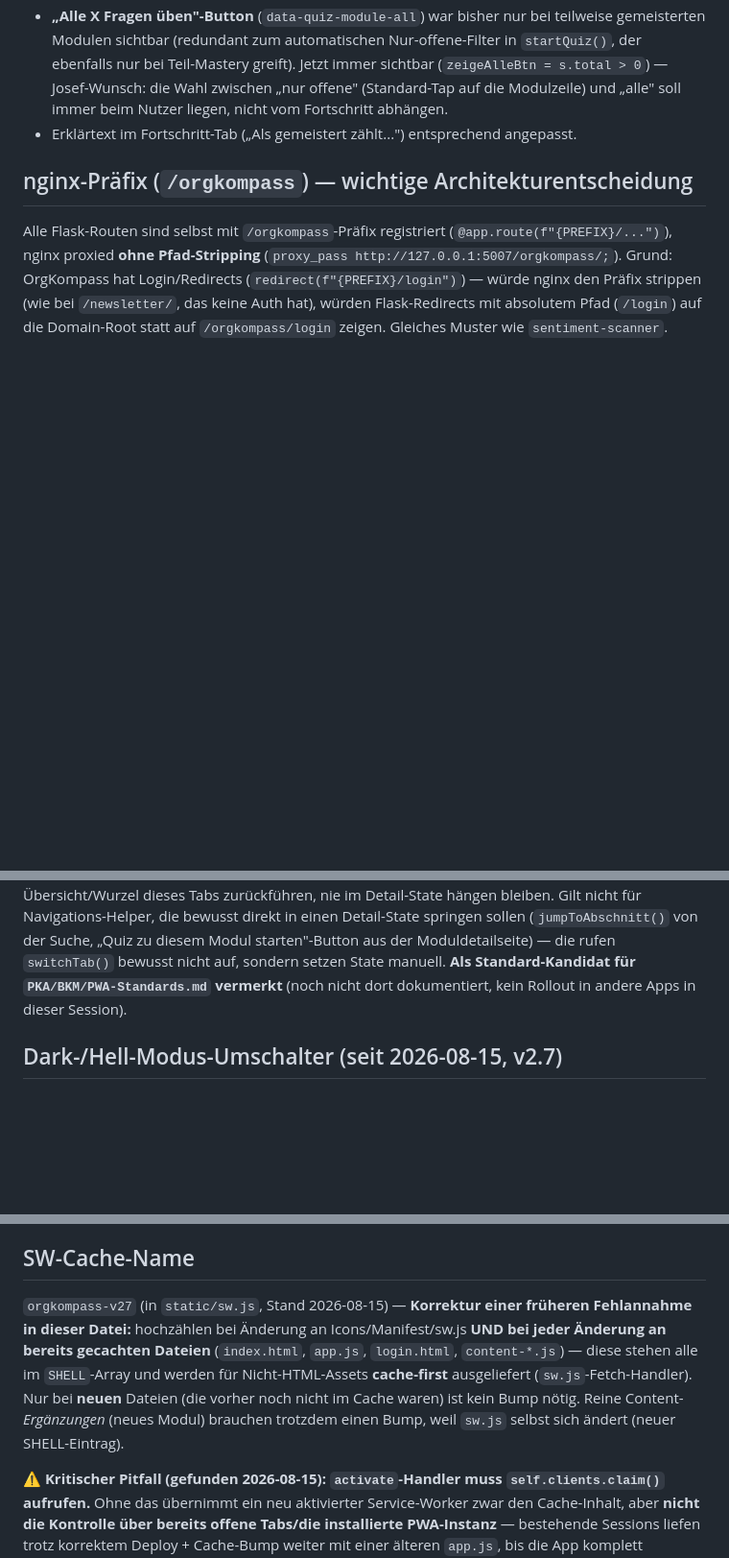
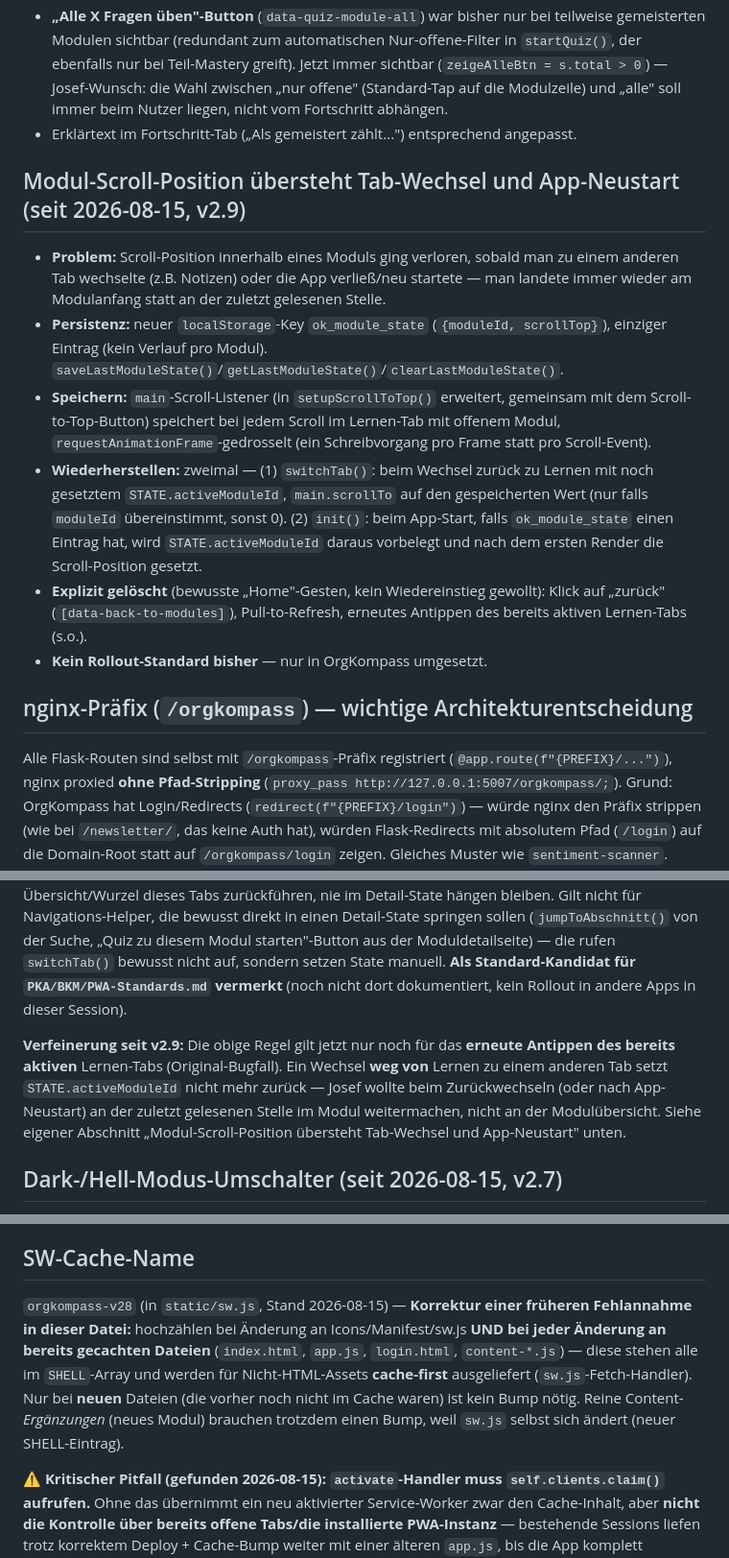
Before and after one commit to sEppofaz/OrgKompass, a Markdown page: CLAUDE.md, 3 parts joined by grey strips. Shown at 96% size. GitHub-like rendering; blank space fills up the shorter version.

Commit message:
CLAUDE.md: Modul-Scroll-Persistenz (v2.9) dokumentiert, v2.6-Standard verfeinert
Co-Authored-By: Claude Sonnet 5 <noreply@anthropic.com>
Claude-Session: https://claude.ai/code/session_01KuziN1fEm9iBSdUxCAzF4Z

```diff
--- a/CLAUDE.md
+++ b/CLAUDE.md
@@ -62,6 +62,15 @@ Nach jeder Änderung an `check_erinnerungen.py`/`notizen_store.py`: kein Neustar
 - **„Alle X Fragen üben"-Button** (`data-quiz-module-all`) war bisher nur bei teilweise gemeisterten Modulen sichtbar (redundant zum automatischen Nur-offene-Filter in `startQuiz()`, der ebenfalls nur bei Teil-Mastery greift). Jetzt immer sichtbar (`zeigeAlleBtn = s.total > 0`) — Josef-Wunsch: die Wahl zwischen „nur offene" (Standard-Tap auf die Modulzeile) und „alle" soll immer beim Nutzer liegen, nicht vom Fortschritt abhängen.
 - Erklärtext im Fortschritt-Tab („Als gemeistert zählt...") entsprechend angepasst.
 
+## Modul-Scroll-Position übersteht Tab-Wechsel und App-Neustart (seit 2026-08-15, v2.9)
+
+- **Problem:** Scroll-Position innerhalb eines Moduls ging verloren, sobald man zu einem anderen Tab wechselte (z.B. Notizen) oder die App verließ/neu startete — man landete immer wieder am Modulanfang statt an der zuletzt gelesenen Stelle.
+- **Persistenz:** neuer `localStorage`-Key `ok_module_state` (`{moduleId, scrollTop}`), einziger Eintrag (kein Verlauf pro Modul). `saveLastModuleState()`/`getLastModuleState()`/`clearLastModuleState()`.
+- **Speichern:** `main`-Scroll-Listener (in `setupScrollToTop()` erweitert, gemeinsam mit dem Scroll-to-Top-Button) speichert bei jedem Scroll im Lernen-Tab mit offenem Modul, `requestAnimationFrame`-gedrosselt (ein Schreibvorgang pro Frame statt pro Scroll-Event).
+- **Wiederherstellen:** zweimal — (1) `switchTab()`: beim Wechsel zurück zu Lernen mit noch gesetztem `STATE.activeModuleId`, `main.scrollTo` auf den gespeicherten Wert (nur falls `moduleId` übereinstimmt, sonst 0). (2) `init()`: beim App-Start, falls `ok_module_state` einen Eintrag hat, wird `STATE.activeModuleId` daraus vorbelegt und nach dem ersten Render die Scroll-Position gesetzt.
+- **Explizit gelöscht** (bewusste „Home"-Gesten, kein Wiedereinstieg gewollt): Klick auf „zurück" (`[data-back-to-modules]`), Pull-to-Refresh, erneutes Antippen des bereits aktiven Lernen-Tabs (s.o.).
+- **Kein Rollout-Standard bisher** — nur in OrgKompass umgesetzt.
+
 ## nginx-Präfix (`/orgkompass`) — wichtige Architekturentscheidung
 
 Alle Flask-Routen sind selbst mit `/orgkompass`-Präfix registriert (`@app.route(f"{PREFIX}/...")`), nginx proxied **ohne Pfad-Stripping** (`proxy_pass http://127.0.0.1:5007/orgkompass/;`). Grund: OrgKompass hat Login/Redirects (`redirect(f"{PREFIX}/login")`) — würde nginx den Präfix strippen (wie bei `/newsletter/`, das keine Auth hat), würden Flask-Redirects mit absolutem Pfad (`/login`) auf die Domain-Root statt auf `/orgkompass/login` zeigen. Gleiches Muster wie `sentiment-scanner`. Betroffen: alle `@app.route()`, alle `redirect()`, plus 3 Frontend-Stellen mit absoluten Pfaden (`login.html` Form-Action, `app.js` `fetch()` zu `/api/ask`/`/api/ask-history`, Logout-Link).
@@ -73,6 +82,8 @@ Alle Flask-Routen sind selbst mit `/orgkompass`-Präfix registriert (`@app.route
 ## Tab-Wechsel setzt Drill-down-State zurück (seit 2026-08-15, v2.6)
 
 `switchTab()` setzt bei jedem Tab-Button-Klick **alle** Drill-down-States zurück (`STATE.activeModuleId = null`, `STATE.quiz = null`, `STATE.einstufung = null`), nicht nur `STATE.quiz` wie ursprünglich. **Bug vorher:** Tippen auf den Quiz-Tab-Button setzte zuverlässig auf die Quiz-Übersicht zurück, tippen auf den Lernen-Tab-Button dagegen nicht — eine offene Moduldetailseite blieb bestehen, weil `STATE.activeModuleId` nicht mit zurückgesetzt wurde (Josef-Fund). **Regel für jeden Tab mit eigenem Drill-down-State:** Tippen auf einen Tab-Button (auch den bereits aktiven) muss immer zur Übersicht/Wurzel dieses Tabs zurückführen, nie im Detail-State hängen bleiben. Gilt nicht für Navigations-Helper, die bewusst direkt in einen Detail-State springen sollen (`jumpToAbschnitt()` von der Suche, „Quiz zu diesem Modul starten"-Button aus der Moduldetailseite) — die rufen `switchTab()` bewusst nicht auf, sondern setzen State manuell. **Als Standard-Kandidat für `PKA/BKM/PWA-Standards.md` vermerkt** (noch nicht dort dokumentiert, kein Rollout in andere Apps in dieser Session).
+
+**Verfeinerung seit v2.9:** Die obige Regel gilt jetzt nur noch für das **erneute Antippen des bereits aktiven** Lernen-Tabs (Original-Bugfall). Ein Wechsel **weg von** Lernen zu einem anderen Tab setzt `STATE.activeModuleId` nicht mehr zurück — Josef wollte beim Zurückwechseln (oder nach App-Neustart) an der zuletzt gelesenen Stelle im Modul weitermachen, nicht an der Modulübersicht. Siehe eigener Abschnitt „Modul-Scroll-Position übersteht Tab-Wechsel und App-Neustart" unten.
 
 ## Dark-/Hell-Modus-Umschalter (seit 2026-08-15, v2.7)
 
@@ -91,7 +102,7 @@ Bisher rein `@media (prefers-color-scheme: dark)`-gesteuert (folgt nur Systemein
 
 ## SW-Cache-Name
 
-`orgkompass-v27` (in `static/sw.js`, Stand 2026-08-15) — **Korrektur einer früheren Fehlannahme in dieser Datei:** hochzählen bei Änderung an Icons/Manifest/sw.js **UND bei jeder Änderung an bereits gecachten Dateien** (`index.html`, `app.js`, `login.html`, `content-*.js`) — diese stehen alle im `SHELL`-Array und werden für Nicht-HTML-Assets **cache-first** ausgeliefert (`sw.js`-Fetch-Handler). Nur bei **neuen** Dateien (die vorher noch nicht im Cache waren) ist kein Bump nötig. Reine Content-*Ergänzungen* (neues Modul) brauchen trotzdem einen Bump, weil `sw.js` selbst sich ändert (neuer SHELL-Eintrag).
+`orgkompass-v28` (in `static/sw.js`, Stand 2026-08-15) — **Korrektur einer früheren Fehlannahme in dieser Datei:** hochzählen bei Änderung an Icons/Manifest/sw.js **UND bei jeder Änderung an bereits gecachten Dateien** (`index.html`, `app.js`, `login.html`, `content-*.js`) — diese stehen alle im `SHELL`-Array und werden für Nicht-HTML-Assets **cache-first** ausgeliefert (`sw.js`-Fetch-Handler). Nur bei **neuen** Dateien (die vorher noch nicht im Cache waren) ist kein Bump nötig. Reine Content-*Ergänzungen* (neues Modul) brauchen trotzdem einen Bump, weil `sw.js` selbst sich ändert (neuer SHELL-Eintrag).
 
 ⚠️ **Kritischer Pitfall (gefunden 2026-08-15): `activate`-Handler muss `self.clients.claim()` aufrufen.** Ohne das übernimmt ein neu aktivierter Service-Worker zwar den Cache-Inhalt, aber **nicht die Kontrolle über bereits offene Tabs/die installierte PWA-Instanz** — bestehende Sessions liefen trotz korrektem Deploy + Cache-Bump weiter mit einer älteren `app.js`, bis die App komplett geschlossen und neu geöffnet wurde (und selbst dann nicht garantiert sofort, je nach Plattform-Update-Timing). Führte dazu, dass Josef mehrere frisch deployte Features (Fortschrittsbalken, Quiz-Badges) zunächst gar nicht sah, obwohl der Server korrekt aktualisiert war. Fix seit v22: `self.clients.claim()` im `activate`-Listener. **War bereits in `PKA/BKM/PWA-Standards.md`(Zeile ~75) als Standard dokumentiert** — Vollcheck aller 20 anderen `sw.js`-Dateien im Dropbox/Developer-Baum (2026-08-15) zeigte, dass ausschließlich OrgKompass beim Übernehmen des Musters davon abgewichen war, alle anderen Apps hatten `clients.claim()` bereits korrekt. Kein projektübergreifender Rollout nötig, nur OrgKompass selbst betroffen.
 
```
